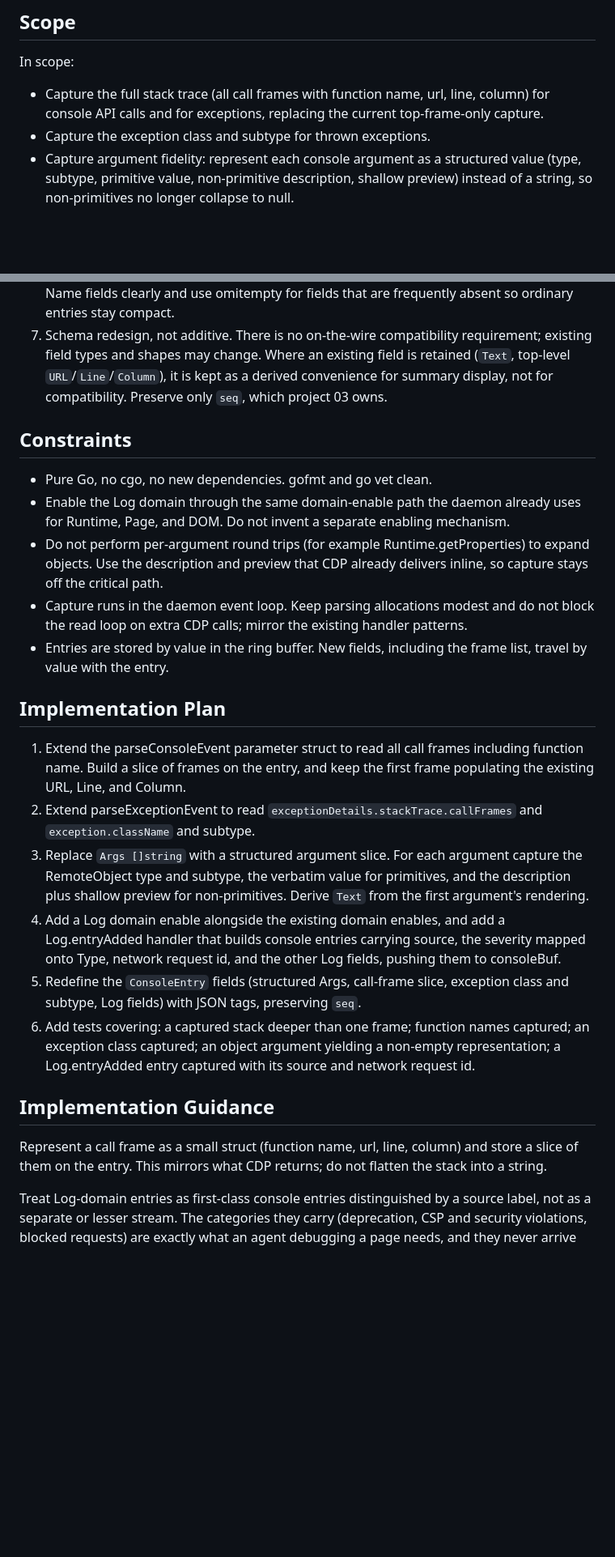
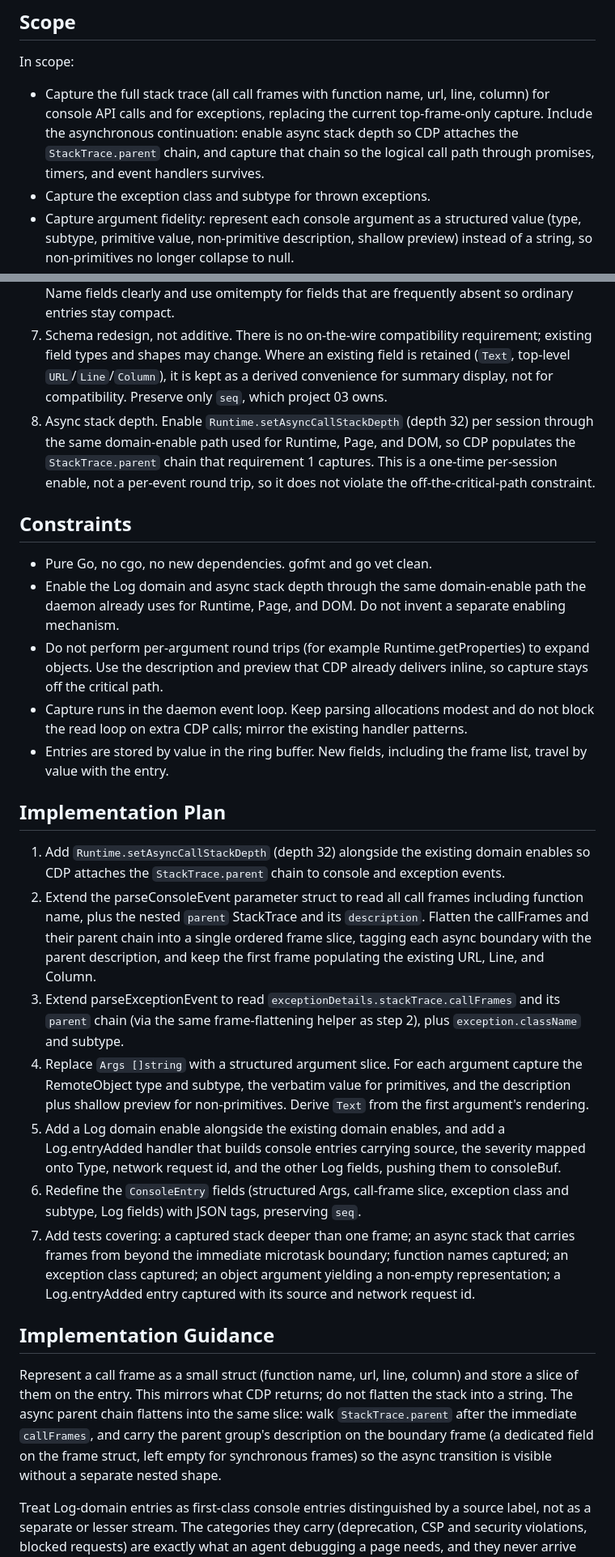
Before and after one commit to grantcarthew/webctl, a Markdown page: 04-console-capture-enrichment.md, 2 parts joined by grey strips. Shown at 81% size. Rendered like a GitHub page; blank space fills up the shorter version.

Commit message:
docs: add async stack capture to console spec
Update the console capture enrichment specification to require
capturing asynchronous stack traces. This includes enabling async
stack depth with CDP's Runtime.setAsyncCallStackDepth, flattening
the parent StackTrace chain, and tagging async boundaries to preserve
logical execution paths across promises and timers.

```diff
--- a/04-console-capture-enrichment.md
+++ b/04-console-capture-enrichment.md
@@ -8,7 +8,7 @@ Capture the console diagnostic detail that Chrome DevTools Protocol exposes but
 
 In scope:
 
-- Capture the full stack trace (all call frames with function name, url, line, column) for console API calls and for exceptions, replacing the current top-frame-only capture.
+- Capture the full stack trace (all call frames with function name, url, line, column) for console API calls and for exceptions, replacing the current top-frame-only capture. Include the asynchronous continuation: enable async stack depth so CDP attaches the `StackTrace.parent` chain, and capture that chain so the logical call path through promises, timers, and event handlers survives.
 - Capture the exception class and subtype for thrown exceptions.
 - Capture argument fidelity: represent each console argument as a structured value (type, subtype, primitive value, non-primitive description, shallow preview) instead of a string, so non-primitives no longer collapse to null.
 - Enable the Log domain and capture its entries (source, severity mapped onto the shared `Type`, text, url, line, stack trace, network request id, worker id).
@@ -50,27 +50,29 @@ Two losses are notable. First, a deep error stack is reduced to a single locatio
 5. Log domain. Enable the Log domain for the relevant session(s) and capture Log.entryAdded entries into the console stream. Map the entry's `level` onto the shared `Type` field (verbose maps to debug; info, warning, and error pass through) so `--type` filtering and level display work uniformly across both event streams, and record the Log `source` (security, network, deprecation, ...) as a new field that distinguishes these entries. Preserve text, url, line, stack trace, network request id, and worker id, keeping the network request id verbatim so a consumer can correlate the entry to the network buffer.
 6. Schema. Redesign `ConsoleEntry` and its JSON around the captured detail: a structured argument slice, a call-frame slice, exception class and subtype, and the Log-domain fields. Name fields clearly and use omitempty for fields that are frequently absent so ordinary entries stay compact.
 7. Schema redesign, not additive. There is no on-the-wire compatibility requirement; existing field types and shapes may change. Where an existing field is retained (`Text`, top-level `URL`/`Line`/`Column`), it is kept as a derived convenience for summary display, not for compatibility. Preserve only `seq`, which project 03 owns.
+8. Async stack depth. Enable `Runtime.setAsyncCallStackDepth` (depth 32) per session through the same domain-enable path used for Runtime, Page, and DOM, so CDP populates the `StackTrace.parent` chain that requirement 1 captures. This is a one-time per-session enable, not a per-event round trip, so it does not violate the off-the-critical-path constraint.
 
 ## Constraints
 
 - Pure Go, no cgo, no new dependencies. gofmt and go vet clean.
-- Enable the Log domain through the same domain-enable path the daemon already uses for Runtime, Page, and DOM. Do not invent a separate enabling mechanism.
+- Enable the Log domain and async stack depth through the same domain-enable path the daemon already uses for Runtime, Page, and DOM. Do not invent a separate enabling mechanism.
 - Do not perform per-argument round trips (for example Runtime.getProperties) to expand objects. Use the description and preview that CDP already delivers inline, so capture stays off the critical path.
 - Capture runs in the daemon event loop. Keep parsing allocations modest and do not block the read loop on extra CDP calls; mirror the existing handler patterns.
 - Entries are stored by value in the ring buffer. New fields, including the frame list, travel by value with the entry.
 
 ## Implementation Plan
 
-1. Extend the parseConsoleEvent parameter struct to read all call frames including function name. Build a slice of frames on the entry, and keep the first frame populating the existing URL, Line, and Column.
-2. Extend parseExceptionEvent to read `exceptionDetails.stackTrace.callFrames` and `exception.className` and subtype.
-3. Replace `Args []string` with a structured argument slice. For each argument capture the RemoteObject type and subtype, the verbatim value for primitives, and the description plus shallow preview for non-primitives. Derive `Text` from the first argument's rendering.
-4. Add a Log domain enable alongside the existing domain enables, and add a Log.entryAdded handler that builds console entries carrying source, the severity mapped onto Type, network request id, and the other Log fields, pushing them to consoleBuf.
-5. Redefine the `ConsoleEntry` fields (structured Args, call-frame slice, exception class and subtype, Log fields) with JSON tags, preserving `seq`.
-6. Add tests covering: a captured stack deeper than one frame; function names captured; an exception class captured; an object argument yielding a non-empty representation; a Log.entryAdded entry captured with its source and network request id.
+1. Add `Runtime.setAsyncCallStackDepth` (depth 32) alongside the existing domain enables so CDP attaches the `StackTrace.parent` chain to console and exception events.
+2. Extend the parseConsoleEvent parameter struct to read all call frames including function name, plus the nested `parent` StackTrace and its `description`. Flatten the callFrames and their parent chain into a single ordered frame slice, tagging each async boundary with the parent description, and keep the first frame populating the existing URL, Line, and Column.
+3. Extend parseExceptionEvent to read `exceptionDetails.stackTrace.callFrames` and its `parent` chain (via the same frame-flattening helper as step 2), plus `exception.className` and subtype.
+4. Replace `Args []string` with a structured argument slice. For each argument capture the RemoteObject type and subtype, the verbatim value for primitives, and the description plus shallow preview for non-primitives. Derive `Text` from the first argument's rendering.
+5. Add a Log domain enable alongside the existing domain enables, and add a Log.entryAdded handler that builds console entries carrying source, the severity mapped onto Type, network request id, and the other Log fields, pushing them to consoleBuf.
+6. Redefine the `ConsoleEntry` fields (structured Args, call-frame slice, exception class and subtype, Log fields) with JSON tags, preserving `seq`.
+7. Add tests covering: a captured stack deeper than one frame; an async stack that carries frames from beyond the immediate microtask boundary; function names captured; an exception class captured; an object argument yielding a non-empty representation; a Log.entryAdded entry captured with its source and network request id.
 
 ## Implementation Guidance
 
-Represent a call frame as a small struct (function name, url, line, column) and store a slice of them on the entry. This mirrors what CDP returns; do not flatten the stack into a string.
+Represent a call frame as a small struct (function name, url, line, column) and store a slice of them on the entry. This mirrors what CDP returns; do not flatten the stack into a string. The async parent chain flattens into the same slice: walk `StackTrace.parent` after the immediate `callFrames`, and carry the parent group's description on the boundary frame (a dedicated field on the frame struct, left empty for synchronous frames) so the async transition is visible without a separate nested shape.
 
 Treat Log-domain entries as first-class console entries distinguished by a source label, not as a separate or lesser stream. The categories they carry (deprecation, CSP and security violations, blocked requests) are exactly what an agent debugging a page needs, and they never arrive through consoleAPICalled.
 
```
Also changed, not shown: other parts of 04-console-capture-enrichment.md (+2 -1 lines).
